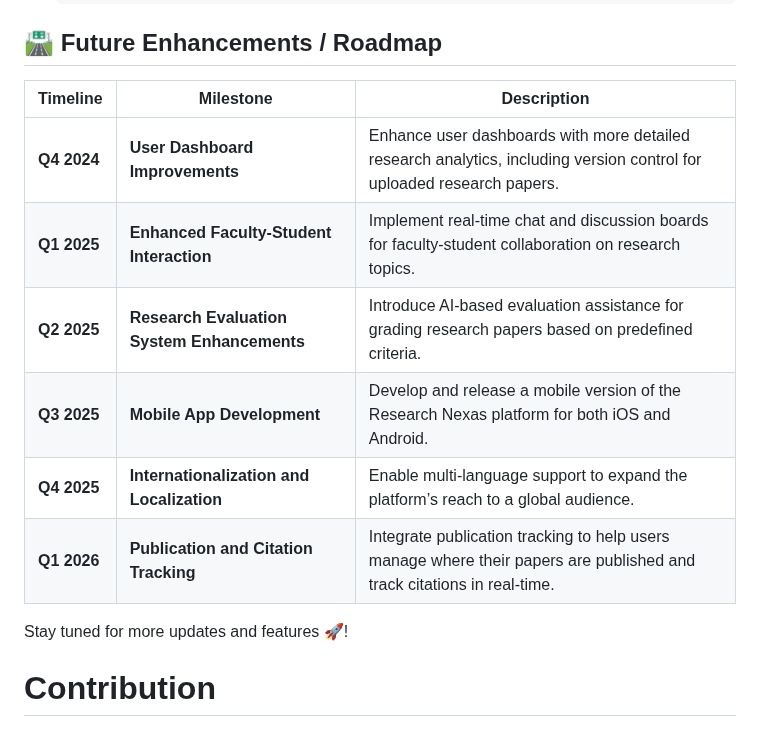
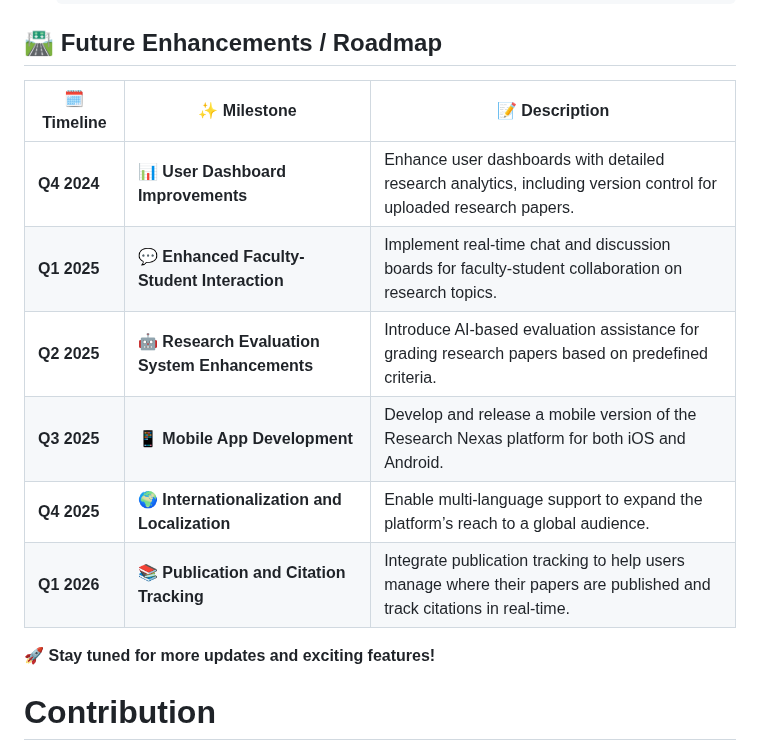
Before and after one commit to Harshdev098/Research-Nexas, a Markdown page: README.md, the part around the change. GitHub-like rendering.

````diff
--- a/README.md
+++ b/README.md
@@ -141,17 +141,16 @@ Follow these steps to run the Research Nexas
   ```
 ## 🛣️ Future Enhancements / Roadmap
 
-| **Timeline**  | **Milestone**                                | **Description**                                                                                                      |
-|---------------|----------------------------------------------|----------------------------------------------------------------------------------------------------------------------|
-| **Q4 2024**   | **User Dashboard Improvements**              | Enhance user dashboards with more detailed research analytics, including version control for uploaded research papers.|
-| **Q1 2025**   | **Enhanced Faculty-Student Interaction**     | Implement real-time chat and discussion boards for faculty-student collaboration on research topics.                  |
-| **Q2 2025**   | **Research Evaluation System Enhancements**  | Introduce AI-based evaluation assistance for grading research papers based on predefined criteria.                    |
-| **Q3 2025**   | **Mobile App Development**                   | Develop and release a mobile version of the Research Nexas platform for both iOS and Android.                        |
-| **Q4 2025**   | **Internationalization and Localization**    | Enable multi-language support to expand the platform’s reach to a global audience.                                    |
-| **Q1 2026**   | **Publication and Citation Tracking**        | Integrate publication tracking to help users manage where their papers are published and track citations in real-time.|
+| **🗓️ Timeline** | **✨ Milestone**                             | **📝 Description**                                                                                                   |
+|-----------------|---------------------------------------------|----------------------------------------------------------------------------------------------------------------------|
+| **Q4 2024**     | **📊 User Dashboard Improvements**          | Enhance user dashboards with detailed research analytics, including version control for uploaded research papers.    |
+| **Q1 2025**     | **💬 Enhanced Faculty-Student Interaction** | Implement real-time chat and discussion boards for faculty-student collaboration on research topics.                 |
+| **Q2 2025**     | **🤖 Research Evaluation System Enhancements** | Introduce AI-based evaluation assistance for grading research papers based on predefined criteria.                   |
+| **Q3 2025**     | **📱 Mobile App Development**               | Develop and release a mobile version of the Research Nexas platform for both iOS and Android.                       |
+| **Q4 2025**     | **🌍 Internationalization and Localization** | Enable multi-language support to expand the platform’s reach to a global audience.                                   |
+| **Q1 2026**     | **📚 Publication and Citation Tracking**    | Integrate publication tracking to help users manage where their papers are published and track citations in real-time.|
 
-Stay tuned for more updates and features 🚀!
-
+🚀 **Stay tuned for more updates and exciting features!**
 
 # Contribution
 Welcome to Research Nexas build for researchers, before contributing to the project please go through our contribution guidelines [Contributing.md](Contributing.md#Opening-a-pull-request). If you have any doubts about guidelines, please open an issue regarding that , we will help for it. **Your PR should follow [Contributing.md](Contributing.md#Opening-a-pull-request) guidelines**.
````
